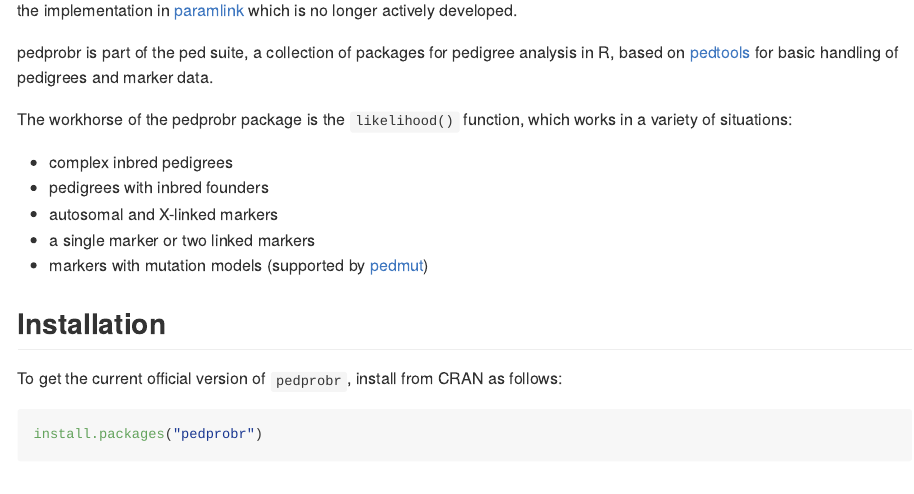
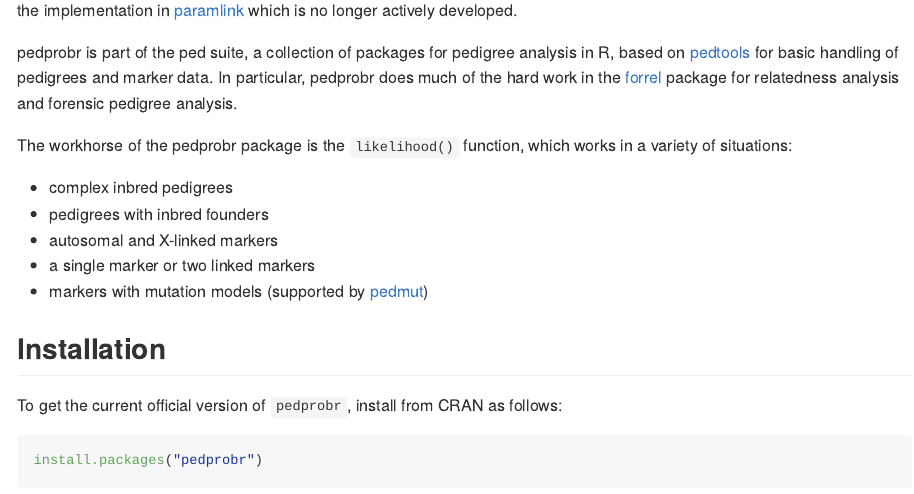
Before and after one commit to magnusdv/pedprobr, an R Markdown document (README.Rmd): the page in a window 1100 px wide, from 210 px down. The pictures show the output file README.md that the author committed with the source, drawn offline in the style of GitHub; badge pictures from the web are left out.

Commit message:
README minor update

```diff
--- a/README.Rmd
+++ b/README.Rmd
@@ -27,7 +27,7 @@
 
 The main content of pedprobr is an implementation of the Elston-Stewart algorithm for pedigree likelihoods. It is a reboot of the implementation in [paramlink](https://CRAN.R-project.org/package=paramlink) which is no longer actively developed.
 
-pedprobr is part of the ped suite, a collection of packages for pedigree analysis in R, based on [pedtools](https://github.com/magnusdv/pedtools) for basic handling of pedigrees and marker data.
+pedprobr is part of the ped suite, a collection of packages for pedigree analysis in R, based on [pedtools](https://github.com/magnusdv/pedtools) for basic handling of pedigrees and marker data. In particular, pedprobr does much of the hard work in the [forrel](https://github.com/magnusdv/forrel) package for relatedness analysis and forensic pedigree analysis.
 
 The workhorse of the pedprobr package is the `likelihood()` function, which works in a variety of situations:
 
```
Also changed, not shown: R/merlin.R (+2 -1 lines), README.md, 1 other file.
